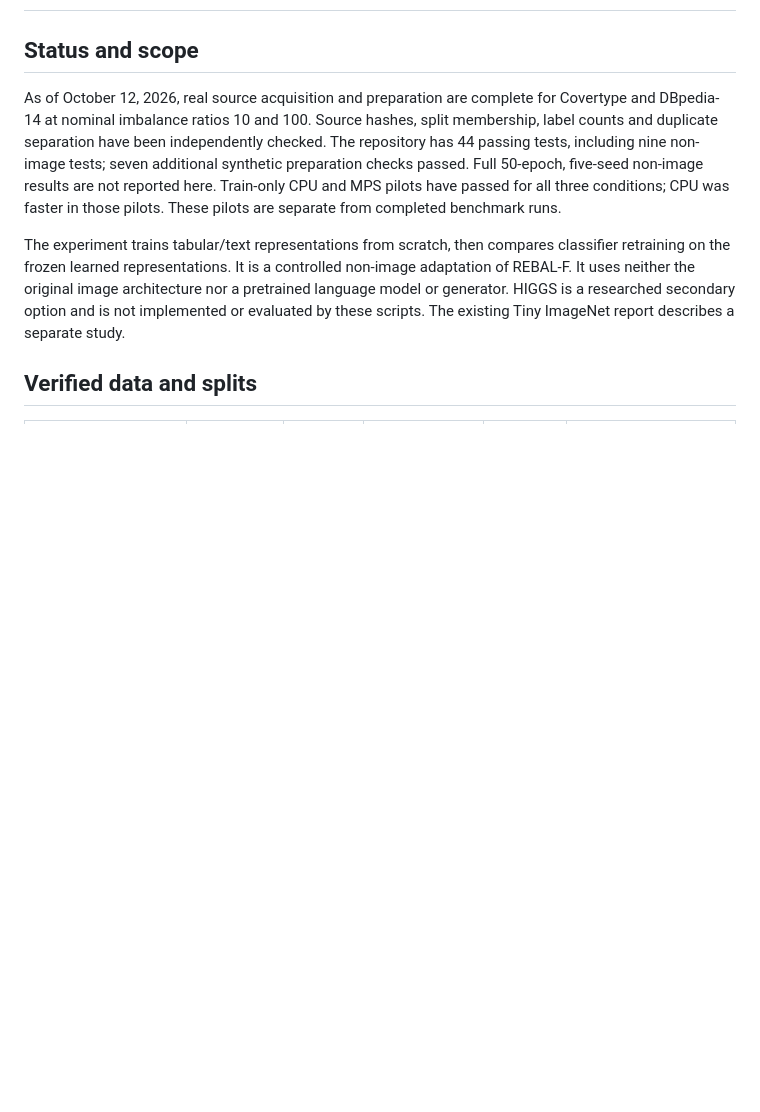
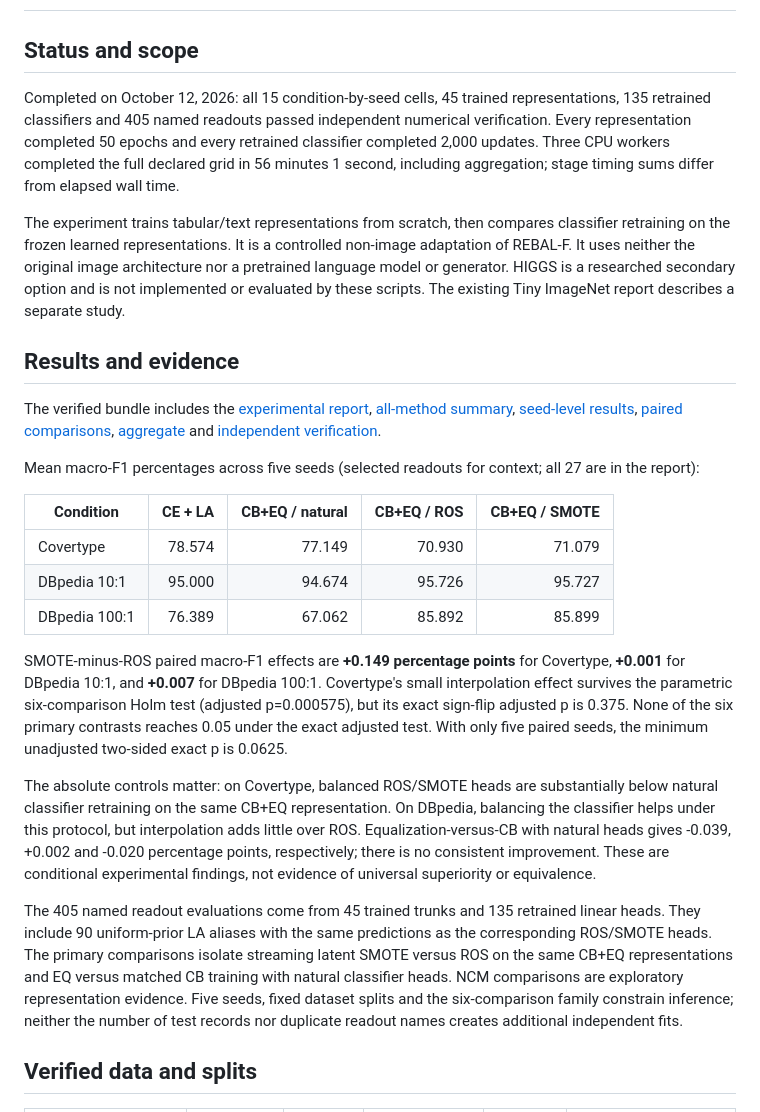
Before and after one commit to savannahshannon/rebal, a Markdown page: docs/nonimage_experiment.md, the part around one of its changes. GitHub-like rendering; blank space fills up the shorter version.

```diff
--- a/docs/nonimage_experiment.md
+++ b/docs/nonimage_experiment.md
@@ -2,9 +2,27 @@
 
 ## Status and scope
 
-As of October 12, 2026, real source acquisition and preparation are complete for Covertype and DBpedia-14 at nominal imbalance ratios 10 and 100. Source hashes, split membership, label counts and duplicate separation have been independently checked. The repository has 44 passing tests, including nine non-image tests; seven additional synthetic preparation checks passed. Full 50-epoch, five-seed non-image results are not reported here. Train-only CPU and MPS pilots have passed for all three conditions; CPU was faster in those pilots. These pilots are separate from completed benchmark runs.
+Completed on October 12, 2026: all 15 condition-by-seed cells, 45 trained representations, 135 retrained classifiers and 405 named readouts passed independent numerical verification. Every representation completed 50 epochs and every retrained classifier completed 2,000 updates. Three CPU workers completed the full declared grid in 56 minutes 1 second, including aggregation; stage timing sums differ from elapsed wall time.
 
 The experiment trains tabular/text representations from scratch, then compares classifier retraining on the frozen learned representations. It is a controlled non-image adaptation of REBAL-F. It uses neither the original image architecture nor a pretrained language model or generator. HIGGS is a researched secondary option and is not implemented or evaluated by these scripts. The existing Tiny ImageNet report describes a separate study.
+
+## Results and evidence
+
+The verified bundle includes the [experimental report](../results/nonimage_fullscale/experimental_report.pdf), [all-method summary](../results/nonimage_fullscale/summary.csv), [seed-level results](../results/nonimage_fullscale/per_seed_results.csv), [paired comparisons](../results/nonimage_fullscale/paired_comparisons.csv), [aggregate](../results/nonimage_fullscale/aggregate.json) and [independent verification](../results/nonimage_fullscale/independent_verification.json).
+
+Mean macro-F1 percentages across five seeds (selected readouts for context; all 27 are in the report):
+
+| Condition | CE + LA | CB+EQ / natural | CB+EQ / ROS | CB+EQ / SMOTE |
+|---|---:|---:|---:|---:|
+| Covertype | 78.574 | 77.149 | 70.930 | 71.079 |
+| DBpedia 10:1 | 95.000 | 94.674 | 95.726 | 95.727 |
+| DBpedia 100:1 | 76.389 | 67.062 | 85.892 | 85.899 |
+
+SMOTE-minus-ROS paired macro-F1 effects are **+0.149 percentage points** for Covertype, **+0.001** for DBpedia 10:1, and **+0.007** for DBpedia 100:1. Covertype's small interpolation effect survives the parametric six-comparison Holm test (adjusted p=0.000575), but its exact sign-flip adjusted p is 0.375. None of the six primary contrasts reaches 0.05 under the exact adjusted test. With only five paired seeds, the minimum unadjusted two-sided exact p is 0.0625.
+
+The absolute controls matter: on Covertype, balanced ROS/SMOTE heads are substantially below natural classifier retraining on the same CB+EQ representation. On DBpedia, balancing the classifier helps under this protocol, but interpolation adds little over ROS. Equalization-versus-CB with natural heads gives -0.039, +0.002 and -0.020 percentage points, respectively; there is no consistent improvement. These are conditional experimental findings, not evidence of universal superiority or equivalence.
+
+The 405 named readout evaluations come from 45 trained trunks and 135 retrained linear heads. They include 90 uniform-prior LA aliases with the same predictions as the corresponding ROS/SMOTE heads. The primary comparisons isolate streaming latent SMOTE versus ROS on the same CB+EQ representations and EQ versus matched CB training with natural classifier heads. NCM comparisons are exploratory representation evidence. Five seeds, fixed dataset splits and the six-comparison family constrain inference; neither the number of test records nor duplicate readout names creates additional independent fits.
 
 ## Verified data and splits
 
```
Also changed, not shown: other parts of docs/nonimage_experiment.md (+24 -0 lines), docs/vit_rebal_experiment.md (added, +89 -0 lines).
